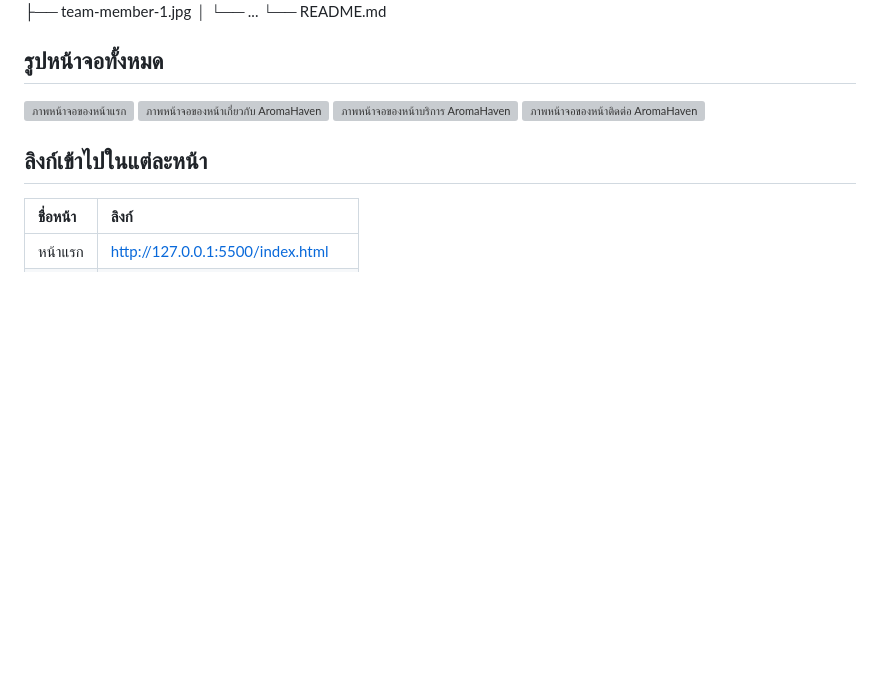
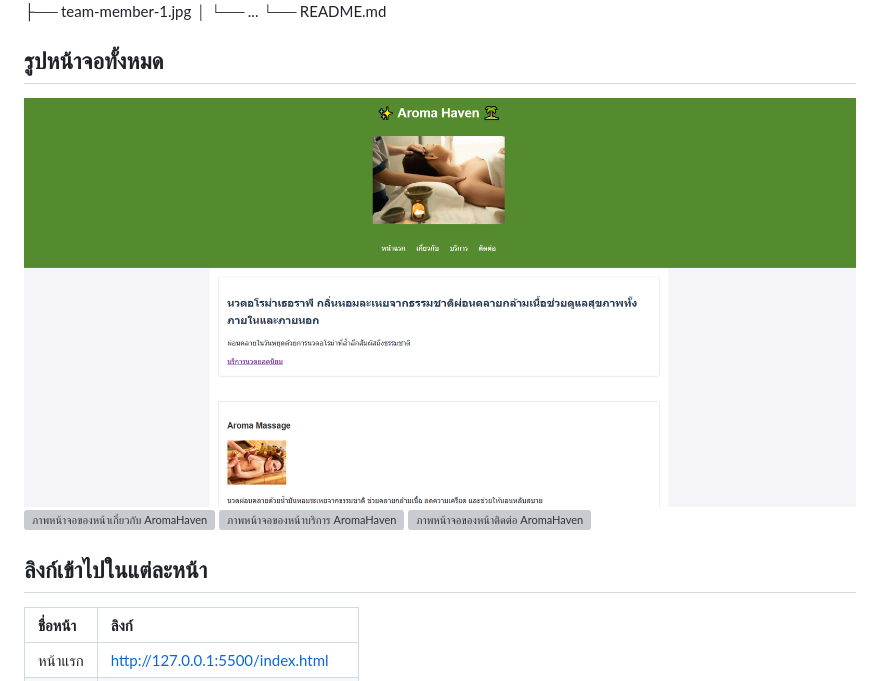
Before and after one commit to 67160041/my-business-web, a Markdown page: README.md, the part around the change. GitHub-like rendering; pictures changed too: images/index.png (added); blank space fills up the shorter version; grey boxes are pictures that could not be loaded.

Commit message:
my-business-web

```diff
--- a/README.md
+++ b/README.md
@@ -20,7 +20,7 @@ my-business-web/
 
 ## รูปหน้าจอทั้งหมด
 
-![ภาพหน้าจอของหน้าแรก ](images/screenshot-index.png)
+![ภาพหน้าจอของหน้าแรก ](images/index.png)
 ![ภาพหน้าจอของหน้าเกี่ยวกับ AromaHaven](images/screenshot-about.png)
 ![ภาพหน้าจอของหน้าบริการ AromaHaven](images/screenshot-services.png)
 ![ภาพหน้าจอของหน้าติดต่อ AromaHaven](images/screenshot-contact.png)
```
Also changed, not shown: 1 other file.
